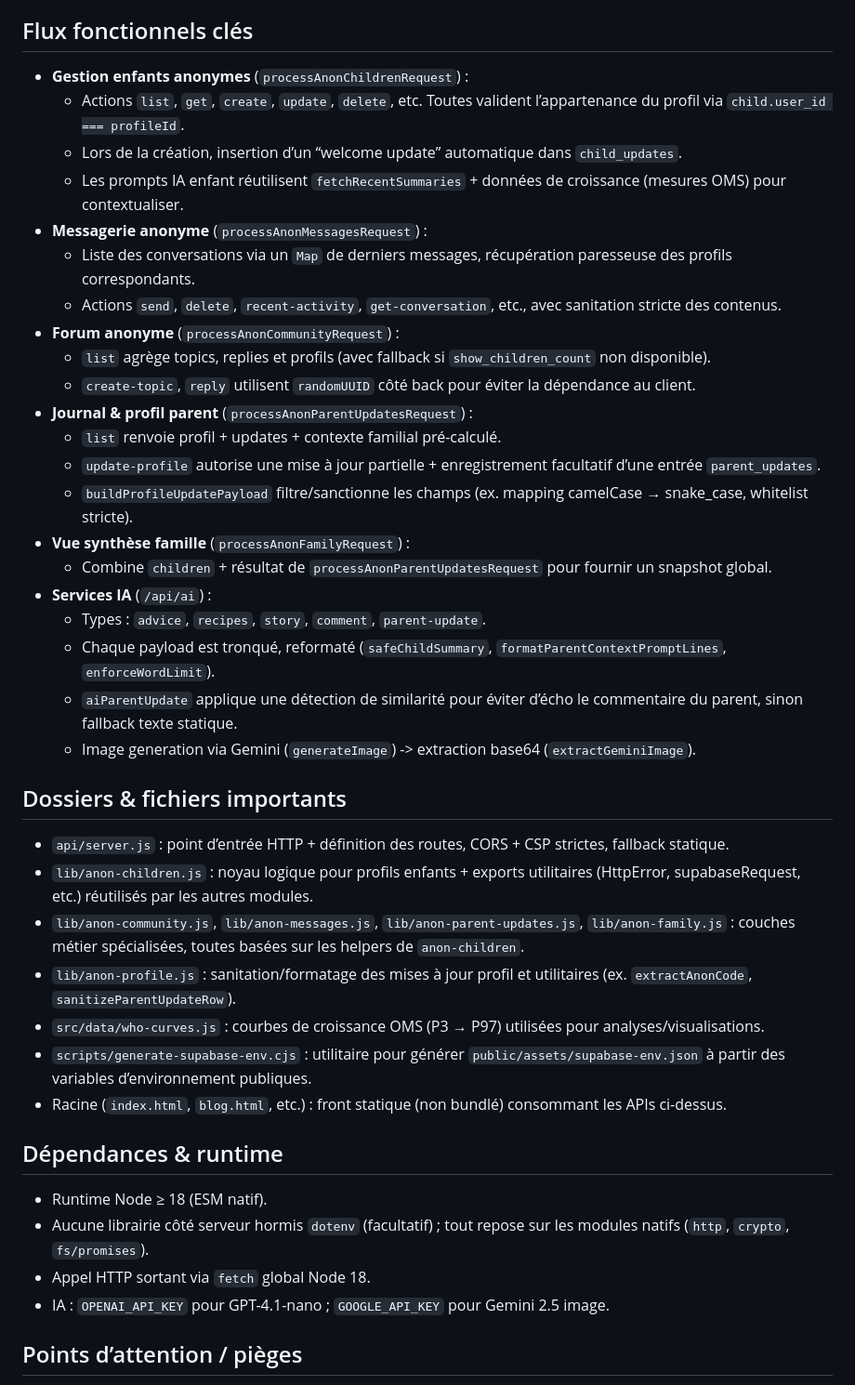
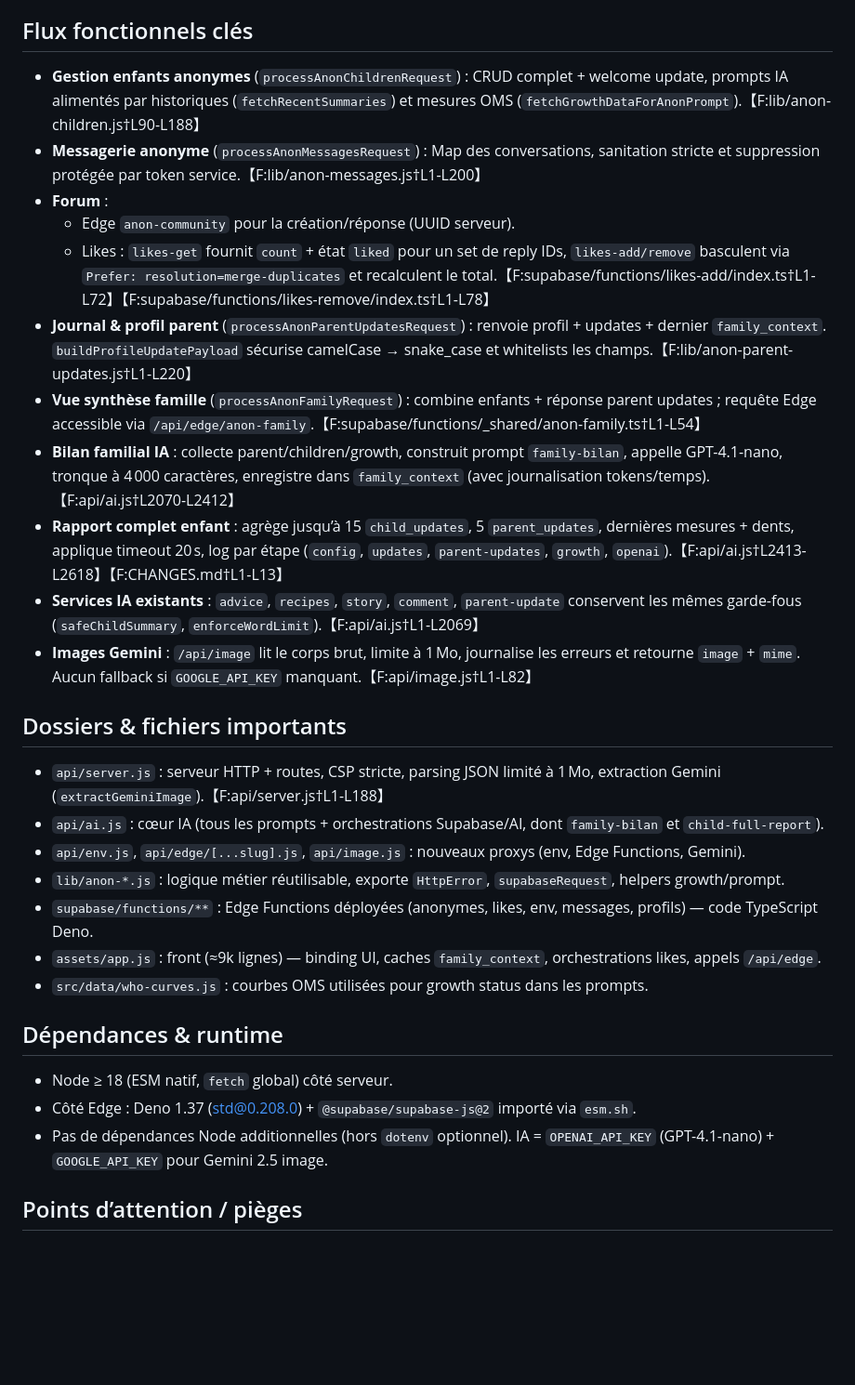
Before and after one commit to issac5000/ped-ia, a Markdown page: README_codex.md, the part around one of its changes. Shown at 93% size. Rendered like a GitHub page; blank space fills up the shorter version.

Commit message:
docs: refresh codex readme for latest features

```diff
--- a/README_codex.md
+++ b/README_codex.md
@@ -18,40 +30,29 @@
 
 ## Flux fonctionnels clés
-- **Gestion enfants anonymes** (`processAnonChildrenRequest`) :
-  - Actions `list`, `get`, `create`, `update`, `delete`, etc. Toutes valident l’appartenance du profil via `child.user_id === profileId`.
-  - Lors de la création, insertion d’un “welcome update” automatique dans `child_updates`.
-  - Les prompts IA enfant réutilisent `fetchRecentSummaries` + données de croissance (mesures OMS) pour contextualiser.
-- **Messagerie anonyme** (`processAnonMessagesRequest`) :
-  - Liste des conversations via un `Map` de derniers messages, récupération paresseuse des profils correspondants.
-  - Actions `send`, `delete`, `recent-activity`, `get-conversation`, etc., avec sanitation stricte des contenus.
-- **Forum anonyme** (`processAnonCommunityRequest`) :
-  - `list` agrège topics, replies et profils (avec fallback si `show_children_count` non disponible).
-  - `create-topic`, `reply` utilisent `randomUUID` côté back pour éviter la dépendance au client.
-- **Journal & profil parent** (`processAnonParentUpdatesRequest`) :
-  - `list` renvoie profil + updates + contexte familial pré-calculé.
-  - `update-profile` autorise une mise à jour partielle + enregistrement facultatif d’une entrée `parent_updates`.
-  - `buildProfileUpdatePayload` filtre/sanctionne les champs (ex. mapping camelCase → snake_case, whitelist stricte).
-- **Vue synthèse famille** (`processAnonFamilyRequest`) :
-  - Combine `children` + résultat de `processAnonParentUpdatesRequest` pour fournir un snapshot global.
-- **Services IA** (`/api/ai`) :
-  - Types : `advice`, `recipes`, `story`, `comment`, `parent-update`.
-  - Chaque payload est tronqué, reformaté (`safeChildSummary`, `formatParentContextPromptLines`, `enforceWordLimit`).
-  - `aiParentUpdate` applique une détection de similarité pour éviter d’écho le commentaire du parent, sinon fallback texte statique.
-  - Image generation via Gemini (`generateImage`) -> extraction base64 (`extractGeminiImage`).
+- **Gestion enfants anonymes** (`processAnonChildrenRequest`) : CRUD complet + welcome update, prompts IA alimentés par historiques (`fetchRecentSummaries`) et mesures OMS (`fetchGrowthDataForAnonPrompt`).【F:lib/anon-children.js†L90-L188】
+- **Messagerie anonyme** (`processAnonMessagesRequest`) : Map des conversations, sanitation stricte et suppression protégée par token service.【F:lib/anon-messages.js†L1-L200】
+- **Forum** :
+  - Edge `anon-community` pour la création/réponse (UUID serveur).
+  - Likes : `likes-get` fournit `count` + état `liked` pour un set de reply IDs, `likes-add/remove` basculent via `Prefer: resolution=merge-duplicates` et recalculent le total.【F:supabase/functions/likes-add/index.ts†L1-L72】【F:supabase/functions/likes-remove/index.ts†L1-L78】
+- **Journal & profil parent** (`processAnonParentUpdatesRequest`) : renvoie profil + updates + dernier `family_context`. `buildProfileUpdatePayload` sécurise camelCase → snake_case et whitelists les champs.【F:lib/anon-parent-updates.js†L1-L220】
+- **Vue synthèse famille** (`processAnonFamilyRequest`) : combine enfants + réponse parent updates ; requête Edge accessible via `/api/edge/anon-family`.【F:supabase/functions/_shared/anon-family.ts†L1-L54】
+- **Bilan familial IA** : collecte parent/children/growth, construit prompt `family-bilan`, appelle GPT-4.1-nano, tronque à 4 000 caractères, enregistre dans `family_context` (avec journalisation tokens/temps).【F:api/ai.js†L2070-L2412】
+- **Rapport complet enfant** : agrège jusqu’à 15 `child_updates`, 5 `parent_updates`, dernières mesures + dents, applique timeout 20 s, log par étape (`config`, `updates`, `parent-updates`, `growth`, `openai`).【F:api/ai.js†L2413-L2618】【F:CHANGES.md†L1-L13】
+- **Services IA existants** : `advice`, `recipes`, `story`, `comment`, `parent-update` conservent les mêmes garde-fous (`safeChildSummary`, `enforceWordLimit`).【F:api/ai.js†L1-L2069】
+- **Images Gemini** : `/api/image` lit le corps brut, limite à 1 Mo, journalise les erreurs et retourne `image` + `mime`. Aucun fallback si `GOOGLE_API_KEY` manquant.【F:api/image.js†L1-L82】
 
 ## Dossiers & fichiers importants
-- `api/server.js` : point d’entrée HTTP + définition des routes, CORS + CSP strictes, fallback statique.
-- `lib/anon-children.js` : noyau logique pour profils enfants + exports utilitaires (HttpError, supabaseRequest, etc.) réutilisés par les autres modules.
-- `lib/anon-community.js`, `lib/anon-messages.js`, `lib/anon-parent-updates.js`, `lib/anon-family.js` : couches métier spécialisées, toutes basées sur les helpers de `anon-children`.
-- `lib/anon-profile.js` : sanitation/formatage des mises à jour profil et utilitaires (ex. `extractAnonCode`, `sanitizeParentUpdateRow`).
-- `src/data/who-curves.js` : courbes de croissance OMS (P3 → P97) utilisées pour analyses/visualisations.
-- `scripts/generate-supabase-env.cjs` : utilitaire pour générer `public/assets/supabase-env.json` à partir des variables d’environnement publiques.
-- Racine (`index.html`, `blog.html`, etc.) : front statique (non bundlé) consommant les APIs ci-dessus.
+- `api/server.js` : serveur HTTP + routes, CSP stricte, parsing JSON limité à 1 Mo, extraction Gemini (`extractGeminiImage`).【F:api/server.js†L1-L188】
+- `api/ai.js` : cœur IA (tous les prompts + orchestrations Supabase/AI, dont `family-bilan` et `child-full-report`).
+- `api/env.js`, `api/edge/[...slug].js`, `api/image.js` : nouveaux proxys (env, Edge Functions, Gemini).
+- `lib/anon-*.js` : logique métier réutilisable, exporte `HttpError`, `supabaseRequest`, helpers growth/prompt.
+- `supabase/functions/**` : Edge Functions déployées (anonymes, likes, env, messages, profils) — code TypeScript Deno.
+- `assets/app.js` : front (≈9k lignes) — binding UI, caches `family_context`, orchestrations likes, appels `/api/edge`.
+- `src/data/who-curves.js` : courbes OMS utilisées pour growth status dans les prompts.
 
 ## Dépendances & runtime
-- Runtime Node ≥ 18 (ESM natif).
-- Aucune librairie côté serveur hormis `dotenv` (facultatif) ; tout repose sur les modules natifs (`http`, `crypto`, `fs/promises`).
-- Appel HTTP sortant via `fetch` global Node 18.
-- IA : `OPENAI_API_KEY` pour GPT-4.1-nano ; `GOOGLE_API_KEY` pour Gemini 2.5 image.
+- Node ≥ 18 (ESM natif, `fetch` global) côté serveur.
+- Côté Edge : Deno 1.37 (std@0.208.0) + `@supabase/supabase-js@2` importé via `esm.sh`.
+- Pas de dépendances Node additionnelles (hors `dotenv` optionnel). IA = `OPENAI_API_KEY` (GPT-4.1-nano) + `GOOGLE_API_KEY` pour Gemini 2.5 image.
 
 ## Points d’attention / pièges
```
Also changed, not shown: other parts of README_codex.md (+39 -26 lines).
